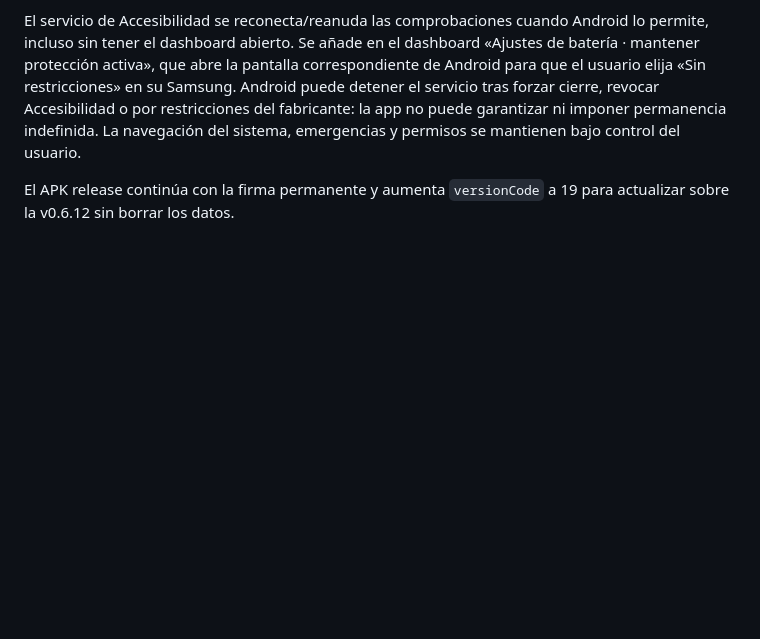
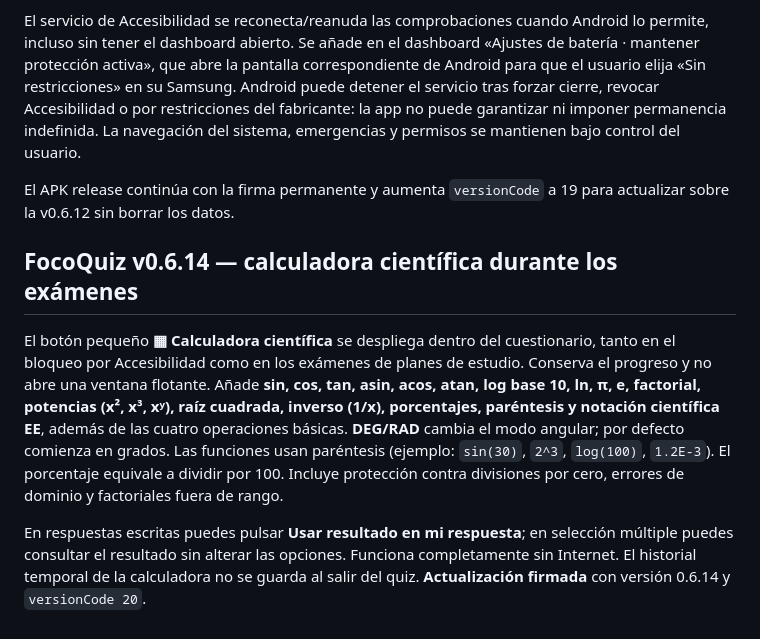
Before and after one commit to angeljo0801/ESTUDIO, a Markdown page: FocoQuiz/README.md, the part around the change. Rendered like a GitHub page; blank space fills up the shorter version.

Commit message:
feat(focoquiz): scientific in-quiz calculator with DEG/RAD v0.6.14

```diff
--- a/FocoQuiz/README.md
+++ b/FocoQuiz/README.md
@@ -135,3 +135,9 @@ Cada vez que sales de un quiz para Inicio, otra app o una pantalla no relacionad
 El servicio de Accesibilidad se reconecta/reanuda las comprobaciones cuando Android lo permite, incluso sin tener el dashboard abierto. Se añade en el dashboard «Ajustes de batería · mantener protección activa», que abre la pantalla correspondiente de Android para que el usuario elija «Sin restricciones» en su Samsung. Android puede detener el servicio tras forzar cierre, revocar Accesibilidad o por restricciones del fabricante: la app no puede garantizar ni imponer permanencia indefinida. La navegación del sistema, emergencias y permisos se mantienen bajo control del usuario.
 
 El APK release continúa con la firma permanente y aumenta `versionCode` a 19 para actualizar sobre la v0.6.12 sin borrar los datos.
+
+## FocoQuiz v0.6.14 — calculadora científica durante los exámenes
+
+El botón pequeño **▦ Calculadora científica** se despliega dentro del cuestionario, tanto en el bloqueo por Accesibilidad como en los exámenes de planes de estudio. Conserva el progreso y no abre una ventana flotante. Añade **sin, cos, tan, asin, acos, atan, log base 10, ln, π, e, factorial, potencias (x², x³, xʸ), raíz cuadrada, inverso (1/x), porcentajes, paréntesis y notación científica EE**, además de las cuatro operaciones básicas. **DEG/RAD** cambia el modo angular; por defecto comienza en grados. Las funciones usan paréntesis (ejemplo: `sin(30)`, `2^3`, `log(100)`, `1.2E-3`). El porcentaje equivale a dividir por 100. Incluye protección contra divisiones por cero, errores de dominio y factoriales fuera de rango.
+
+En respuestas escritas puedes pulsar **Usar resultado en mi respuesta**; en selección múltiple puedes consultar el resultado sin alterar las opciones. Funciona completamente sin Internet. El historial temporal de la calculadora no se guarda al salir del quiz. **Actualización firmada** con versión 0.6.14 y `versionCode 20`.
```
